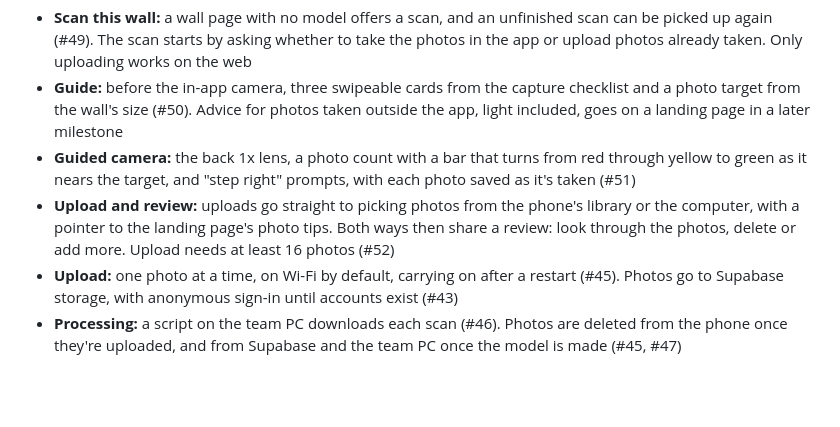
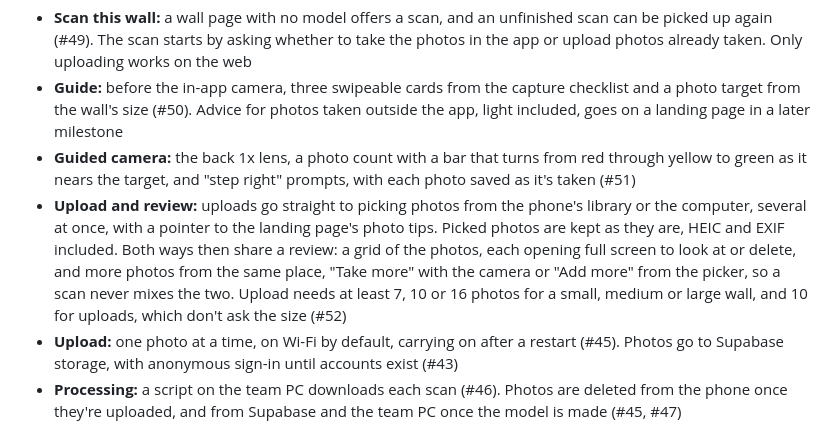
Before and after one commit to USU-CSCapstone/ClimbingRoutes, a Markdown page: docs/requirements.md, the part around the change. Drawn GitHub-style; blank space fills up the shorter version.

Commit message:
Adjusted requirements doc.

```diff
--- a/docs/requirements.md
+++ b/docs/requirements.md
@@ -46,7 +46,7 @@ Climbers scan a wall themselves in the app, and the photos go to the team to be
 - **Scan this wall:** a wall page with no model offers a scan, and an unfinished scan can be picked up again (#49). The scan starts by asking whether to take the photos in the app or upload photos already taken. Only uploading works on the web
 - **Guide:** before the in-app camera, three swipeable cards from the capture checklist and a photo target from the wall's size (#50). Advice for photos taken outside the app, light included, goes on a landing page in a later milestone
 - **Guided camera:** the back 1x lens, a photo count with a bar that turns from red through yellow to green as it nears the target, and "step right" prompts, with each photo saved as it's taken (#51)
-- **Upload and review:** uploads go straight to picking photos from the phone's library or the computer, with a pointer to the landing page's photo tips. Both ways then share a review: look through the photos, delete or add more. Upload needs at least 16 photos (#52)
+- **Upload and review:** uploads go straight to picking photos from the phone's library or the computer, several at once, with a pointer to the landing page's photo tips. Picked photos are kept as they are, HEIC and EXIF included. Both ways then share a review: a grid of the photos, each opening full screen to look at or delete, and more photos from the same place, "Take more" with the camera or "Add more" from the picker, so a scan never mixes the two. Upload needs at least 7, 10 or 16 photos for a small, medium or large wall, and 10 for uploads, which don't ask the size (#52)
 - **Upload:** one photo at a time, on Wi-Fi by default, carrying on after a restart (#45). Photos go to Supabase storage, with anonymous sign-in until accounts exist (#43)
 - **Processing:** a script on the team PC downloads each scan (#46). Photos are deleted from the phone once they're uploaded, and from Supabase and the team PC once the model is made (#45, #47)
 - **Stays in Expo Go,** so the camera is `expo-camera`. #48 compares its photos with the phone's own camera ([camera-test.md](camera-test.md))
```
